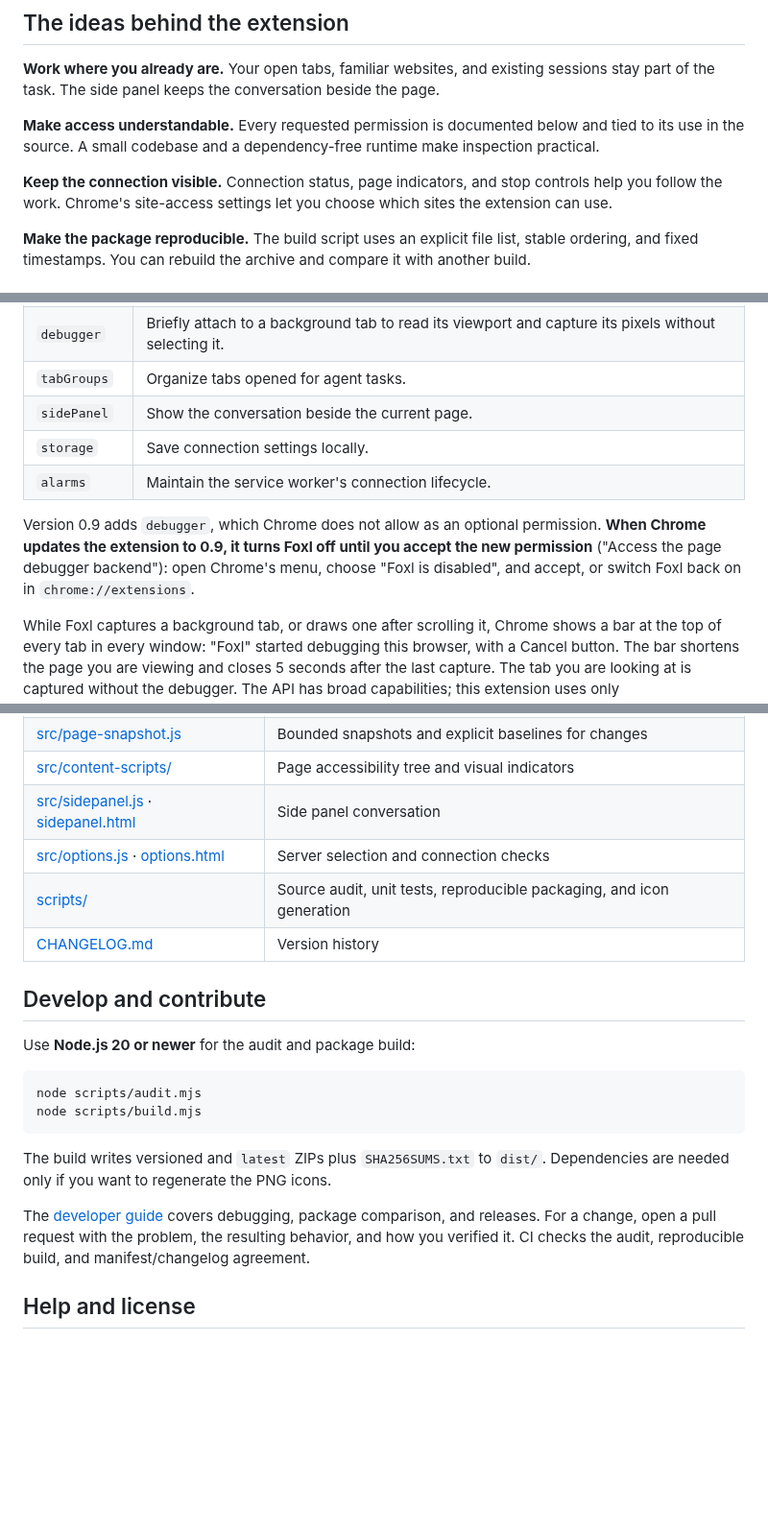
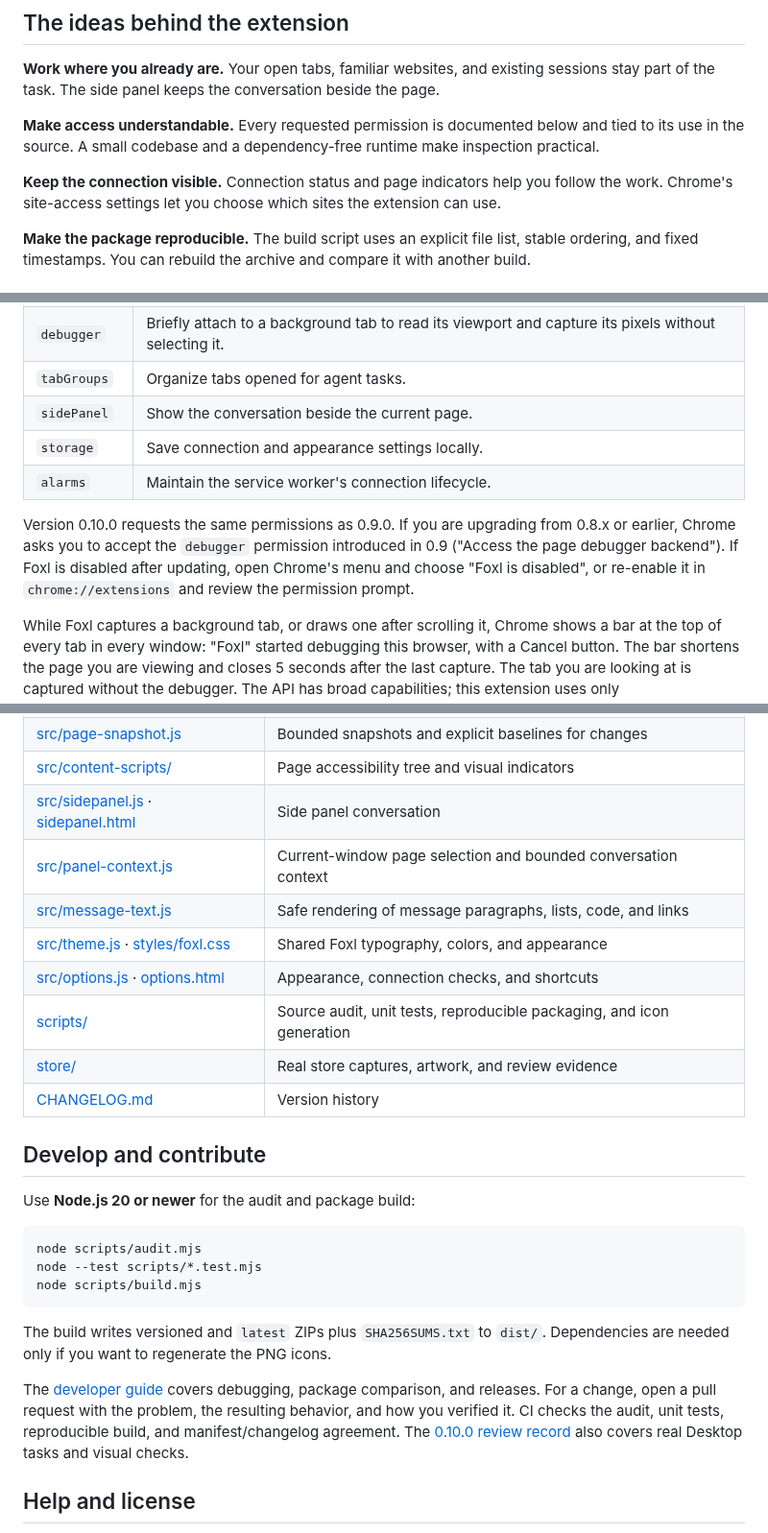
Before and after one commit to foxl-ai/browser-extension, a Markdown page: README.md, 3 parts joined by grey strips. Shown at 96% size. Rendered like a GitHub page; blank space fills up the shorter version.

````diff
--- a/README.md
+++ b/README.md
@@ -58,7 +89,9 @@ The extension targets Chrome. Other Chromium browsers may work, but these instru
 
 **Make access understandable.** Every requested permission is documented below and tied to its use in the source. A small codebase and a dependency-free runtime make inspection practical.
 
-**Keep the connection visible.** Connection status, page indicators, and stop controls help you follow the work. Chrome's site-access settings let you choose which sites the extension can use.
+**Keep the connection visible.** Connection status and page indicators help you
+follow the work. Chrome's site-access settings let you choose which sites the
+extension can use.
 
 **Make the package reproducible.** The build script uses an explicit file list, stable ordering, and fixed timestamps. You can rebuild the archive and compare it with another build.
 
@@ -121,10 +159,14 @@ The manifest requests access to all sites so the agent can work on the pages you
 | `debugger` | Briefly attach to a background tab to read its viewport and capture its pixels without selecting it. |
 | `tabGroups` | Organize tabs opened for agent tasks. |
 | `sidePanel` | Show the conversation beside the current page. |
-| `storage` | Save connection settings locally. |
+| `storage` | Save connection and appearance settings locally. |
 | `alarms` | Maintain the service worker's connection lifecycle. |
 
-Version 0.9 adds `debugger`, which Chrome does not allow as an optional permission. **When Chrome updates the extension to 0.9, it turns Foxl off until you accept the new permission** ("Access the page debugger backend"): open Chrome's menu, choose "Foxl is disabled", and accept, or switch Foxl back on in `chrome://extensions`.
+Version 0.10.0 requests the same permissions as 0.9.0. If you are upgrading from
+0.8.x or earlier, Chrome asks you to accept the `debugger` permission introduced
+in 0.9 ("Access the page debugger backend"). If Foxl is disabled after updating,
+open Chrome's menu and choose "Foxl is disabled", or re-enable it in
+`chrome://extensions` and review the permission prompt.
 
 While Foxl captures a background tab, or draws one after scrolling it, Chrome shows a bar at the top of every tab in every window: "Foxl" started debugging this browser, with a Cancel button. The bar shortens the page you are viewing and closes 5 seconds after the last capture. The tab you are looking at is captured without the debugger. The API has broad capabilities; this extension uses only `Page.getLayoutMetrics` and `Page.captureScreenshot`, checks site access with `scripting` before attaching and before returning pixels, and detaches after each capture. It exposes no arbitrary CDP command, cookie reader, or network recorder. Where Chrome refuses the debugger (an administrator's DevTools policy, a page containing another extension's frame) or cannot draw a background tab (a PDF), a screenshot selects the tab for a moment and switches back, as 0.8 did. Without site access, a screenshot fails.
 
@@ -140,8 +182,12 @@ While Foxl captures a background tab, or draws one after scrolling it, Chrome sh
 | [src/page-snapshot.js](src/page-snapshot.js) | Bounded snapshots and explicit baselines for changes |
 | [src/content-scripts/](src/content-scripts/) | Page accessibility tree and visual indicators |
 | [src/sidepanel.js](src/sidepanel.js) · [sidepanel.html](sidepanel.html) | Side panel conversation |
-| [src/options.js](src/options.js) · [options.html](options.html) | Server selection and connection checks |
+| [src/panel-context.js](src/panel-context.js) | Current-window page selection and bounded conversation context |
+| [src/message-text.js](src/message-text.js) | Safe rendering of message paragraphs, lists, code, and links |
+| [src/theme.js](src/theme.js) · [styles/foxl.css](styles/foxl.css) | Shared Foxl typography, colors, and appearance |
+| [src/options.js](src/options.js) · [options.html](options.html) | Appearance, connection checks, and shortcuts |
 | [scripts/](scripts/) | Source audit, unit tests, reproducible packaging, and icon generation |
+| [store/](store/) | Real store captures, artwork, and review evidence |
 | [CHANGELOG.md](CHANGELOG.md) | Version history |
 
 ## Develop and contribute
@@ -150,12 +196,17 @@ Use **Node.js 20 or newer** for the audit and package build:
 
 ```sh
 node scripts/audit.mjs
+node --test scripts/*.test.mjs
 node scripts/build.mjs
 ```
 
 The build writes versioned and `latest` ZIPs plus `SHA256SUMS.txt` to `dist/`. Dependencies are needed only if you want to regenerate the PNG icons.
 
-The [developer guide](docs/DEVELOPMENT.md) covers debugging, package comparison, and releases. For a change, open a pull request with the problem, the resulting behavior, and how you verified it. CI checks the audit, reproducible build, and manifest/changelog agreement.
+The [developer guide](docs/DEVELOPMENT.md) covers debugging, package comparison,
+and releases. For a change, open a pull request with the problem, the resulting
+behavior, and how you verified it. CI checks the audit, unit tests, reproducible
+build, and manifest/changelog agreement. The [0.10.0 review record](store/QUALITY.md)
+also covers real Desktop tasks and visual checks.
 
 ## Help and license
 
````
Also changed, not shown: other parts of README.md (+49 -13 lines), CHANGELOG.md (+2 -0 lines), docs/releases/v0.10.0.md (added, +58 -0 lines), assets/readme/conversation-light.png (added), assets/readme/settings-light.png (added), 3 other files.
